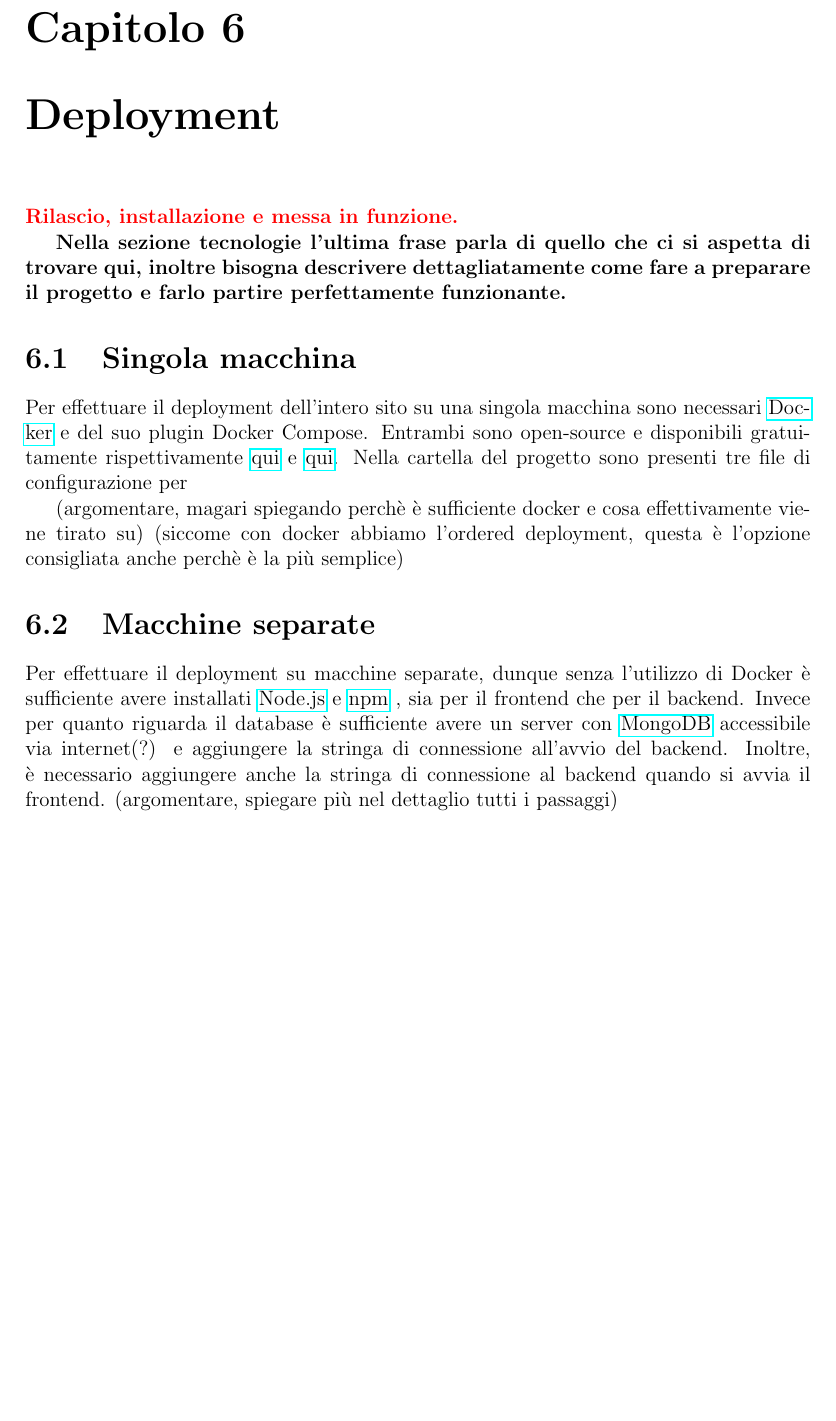
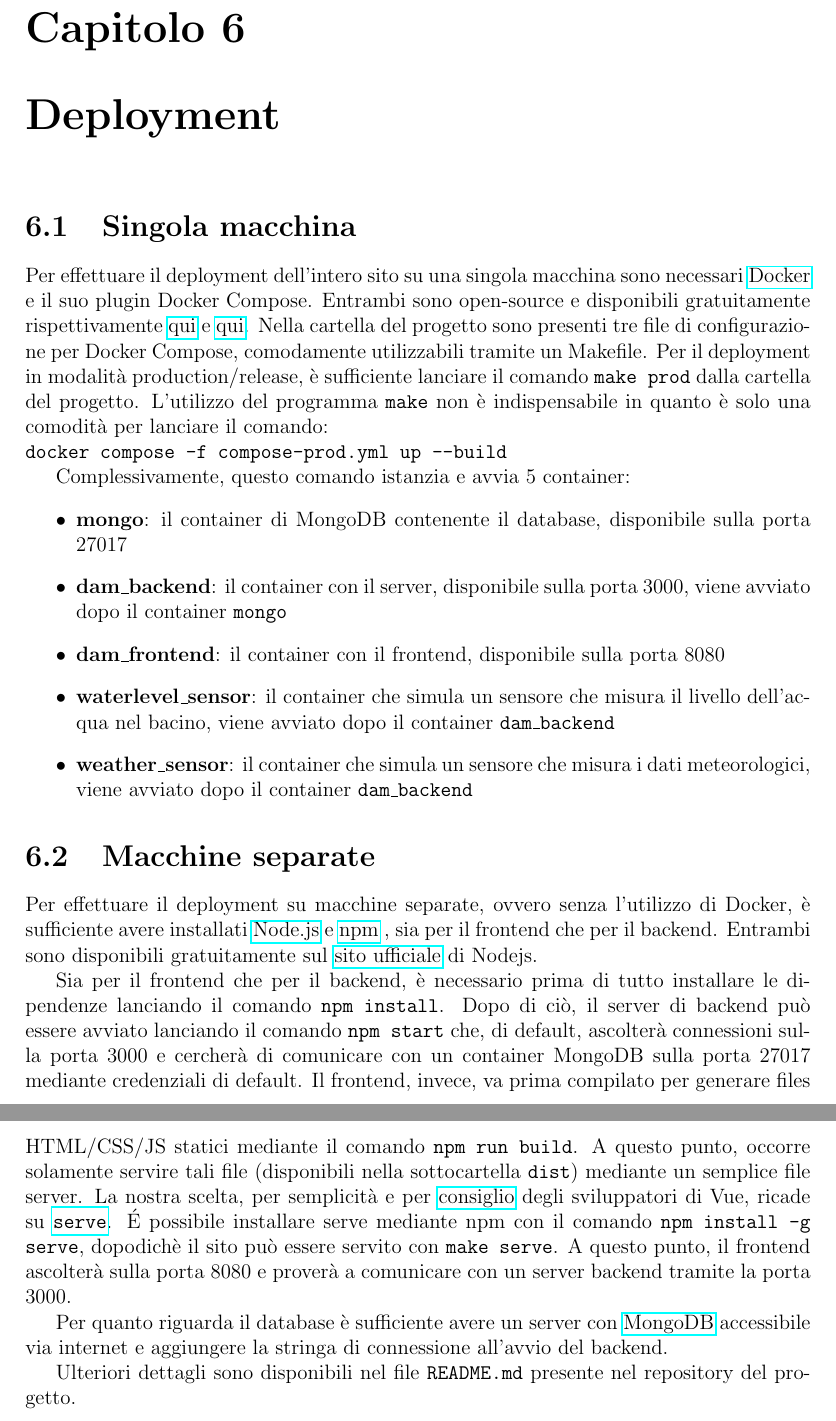
Before and after one commit to Pedoni/SmartDam_ASW, a LaTeX document (doc/report.tex): part of page 17 of 18 before the commit and two parts of pages 17 and 18 of 19 after it, the two joined at a grey line, cut so that both start at the same text, the shorter picture padded with empty space. Compiled offline with pdfLaTeX.

Commit message:
Written deployment

```diff
--- a/doc/report.tex
+++ b/doc/report.tex
@@ -291,19 +291,28 @@ Durante lo sviluppo, abbiamo effettuato una sessione di test con utenti reali (d
 
 \clearpage
 \chapter{Deployment}\label{sec:deployment}
-\textcolor{red}{\textbf{Rilascio, installazione e messa in funzione.}}
-
-\textbf{Nella sezione tecnologie l'ultima frase parla di quello che ci si aspetta di trovare qui, inoltre bisogna descrivere dettagliatamente come fare a preparare il progetto e farlo partire perfettamente funzionante.}
 
 \section{Singola macchina}
-Per effettuare il deployment dell'intero sito su una singola macchina sono necessari \docker e del suo plugin Docker Compose. Entrambi sono open-source e disponibili gratuitamente rispettivamente \href{https://docs.docker.com/desktop/#download-and-install}{qui} e \href{https://docs.docker.com/compose/install/}{qui}. Nella cartella del progetto sono presenti tre file di configurazione per
+Per effettuare il deployment dell'intero sito su una singola macchina sono necessari \docker e il suo plugin Docker Compose. Entrambi sono open-source e disponibili gratuitamente rispettivamente \href{https://docs.docker.com/desktop/#download-and-install}{qui} e \href{https://docs.docker.com/compose/install/}{qui}. Nella cartella del progetto sono presenti tre file di configurazione per Docker Compose, comodamente utilizzabili tramite un Makefile. Per il deployment in modalità production/release, è sufficiente lanciare il comando \texttt{make prod} dalla cartella del progetto. L'utilizzo del programma \texttt{make} non è indispensabile in quanto è solo una comodità per lanciare il comando:\\
+\texttt{docker compose -f compose-prod.yml up --build}
 
-(argomentare, magari spiegando perchè è sufficiente docker e cosa effettivamente viene tirato su)
-(siccome con docker abbiamo l'ordered deployment, questa è l'opzione consigliata anche perchè è la più semplice)
+Complessivamente, questo comando istanzia e avvia 5 container:
+\begin{itemize}
+	\item \textbf{mongo}: il container di MongoDB contenente il database, disponibile sulla porta 27017
+	\item \textbf{dam\_backend}: il container con il server, disponibile sulla porta 3000, viene avviato dopo il container \texttt{mongo}
+	\item \textbf{dam\_frontend}: il container con il frontend, disponibile sulla porta 8080
+	\item \textbf{waterlevel\_sensor}: il container che simula un sensore che misura il livello dell'acqua nel bacino, viene avviato dopo il container \texttt{dam\_backend}
+	\item \textbf{weather\_sensor}: il container che simula un sensore che misura i dati meteorologici, viene avviato dopo il container \texttt{dam\_backend}
+\end{itemize}
 
 \section{Macchine separate}
-Per effettuare il deployment su macchine separate, dunque senza l'utilizzo di Docker è sufficiente avere installati \node e \npm, sia per il frontend che per il backend. Invece per quanto riguarda il database è sufficiente avere un server con \mongodb accessibile via internet(?) e aggiungere la stringa di connessione all'avvio del backend. Inoltre, è necessario aggiungere anche la stringa di connessione al backend quando si avvia il frontend.
-(argomentare, spiegare più nel dettaglio tutti i passaggi)
+Per effettuare il deployment su macchine separate, ovvero senza l'utilizzo di Docker, è sufficiente avere installati \node e \npm, sia per il frontend che per il backend. Entrambi sono disponibili gratuitamente sul \href{https://nodejs.org/it/download/}{sito ufficiale} di Nodejs.
+
+Sia per il frontend che per il backend, è necessario prima di tutto installare le dipendenze lanciando il comando \texttt{npm install}. Dopo di ciò, il server di backend può essere avviato lanciando il comando \texttt{npm start} che, di default, ascolterà connessioni sulla porta 3000 e cercherà di comunicare con un container MongoDB sulla porta 27017 mediante credenziali di default. Il frontend, invece, va prima compilato per generare files HTML/CSS/JS statici mediante il comando \texttt{npm run build}. A questo punto, occorre solamente servire tali file (disponibili nella sottocartella \texttt{dist}) mediante un semplice file server. La nostra scelta, per semplicità e per \href{https://cli.vuejs.org/guide/deployment.html}{consiglio} degli sviluppatori di Vue, ricade su \href{https://www.npmjs.com/package/serve}{\texttt{serve}}. \'E possibile installare serve mediante npm con il comando \texttt{npm install -g serve}, dopodichè il sito può essere servito con \texttt{make serve}. A questo punto, il frontend ascolterà sulla porta 8080 e proverà a comunicare con un server backend tramite la porta 3000.
+
+Per quanto riguarda il database è sufficiente avere un server con \mongodb accessibile via internet e aggiungere la stringa di connessione all'avvio del backend.
+
+Ulteriori dettagli sono disponibili nel file \texttt{README.md} presente nel repository del progetto.
 
 \clearpage
 \chapter{Conclusioni}
```
